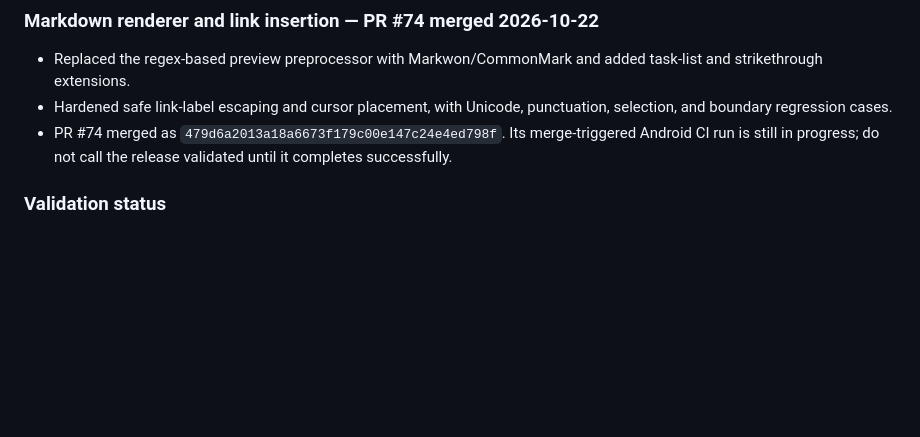
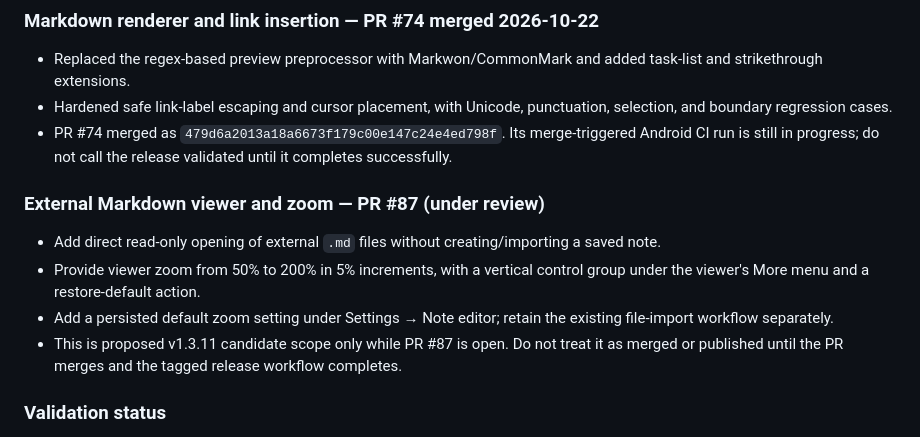
Before and after one commit to Ravi-katta-dev/NESTNOTE, a Markdown page: docs/CHANGELOG.md, the part around the change. Drawn GitHub-style; blank space fills up the shorter version.

Commit message:
docs: sync Markdown viewer feature in docs/CHANGELOG.md

```diff
--- a/docs/CHANGELOG.md
+++ b/docs/CHANGELOG.md
@@ -18,6 +18,12 @@ This is the current release record on `main`, synchronized by merged PR #76. Pub
 - Replaced the regex-based preview preprocessor with Markwon/CommonMark and added task-list and strikethrough extensions.
 - Hardened safe link-label escaping and cursor placement, with Unicode, punctuation, selection, and boundary regression cases.
 - PR #74 merged as `479d6a2013a18a6673f179c00e147c24e4ed798f`. Its merge-triggered Android CI run is still in progress; do not call the release validated until it completes successfully.
+
+### External Markdown viewer and zoom — PR #87 (under review)
+- Add direct read-only opening of external `.md` files without creating/importing a saved note.
+- Provide viewer zoom from 50% to 200% in 5% increments, with a vertical control group under the viewer's More menu and a restore-default action.
+- Add a persisted default zoom setting under Settings → Note editor; retain the existing file-import workflow separately.
+- This is proposed v1.3.11 candidate scope only while PR #87 is open. Do not treat it as merged or published until the PR merges and the tagged release workflow completes.
 
 ### Validation status
 - Confirm exact-head Android CI before declaring the release validated.
```
